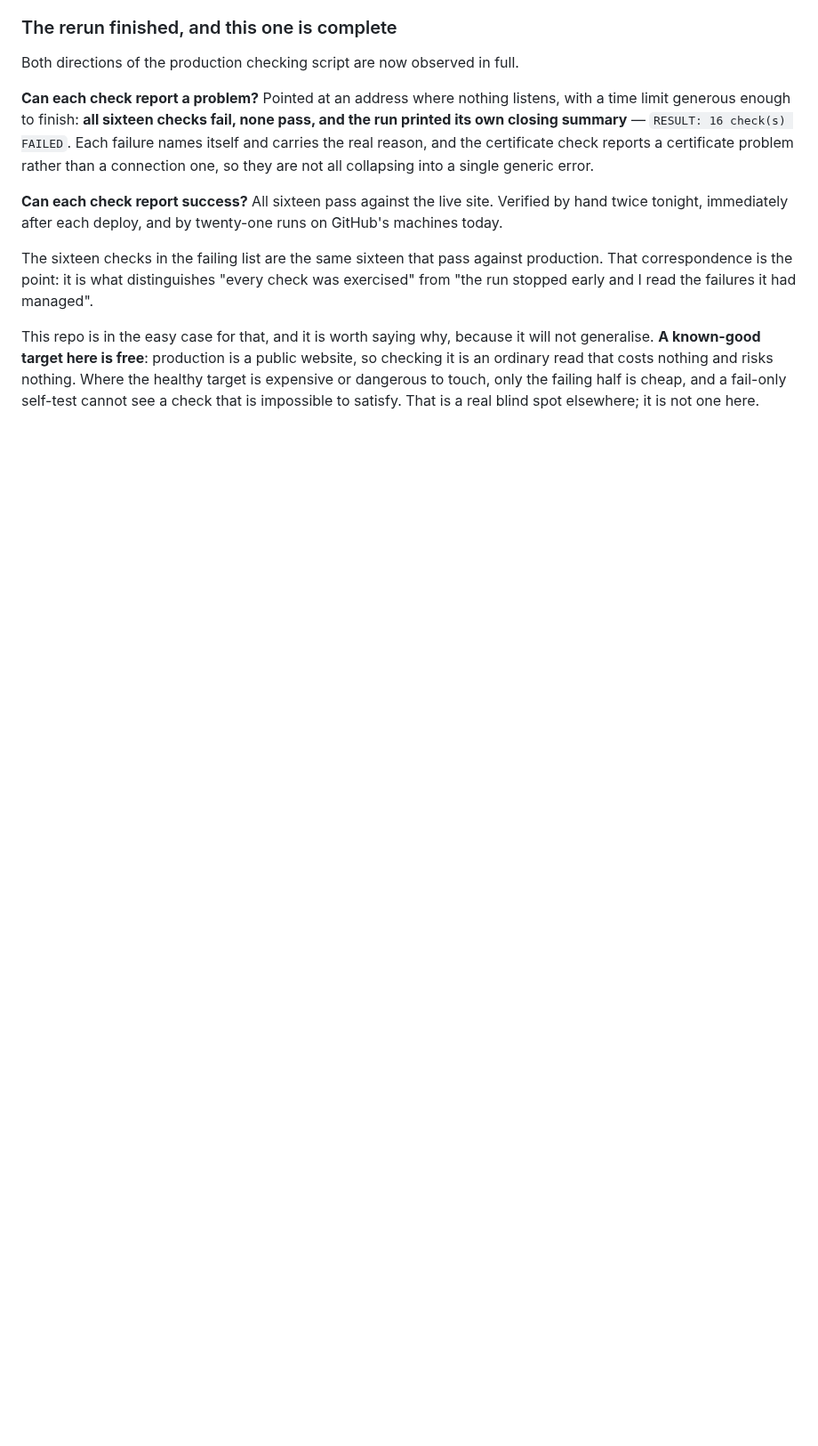
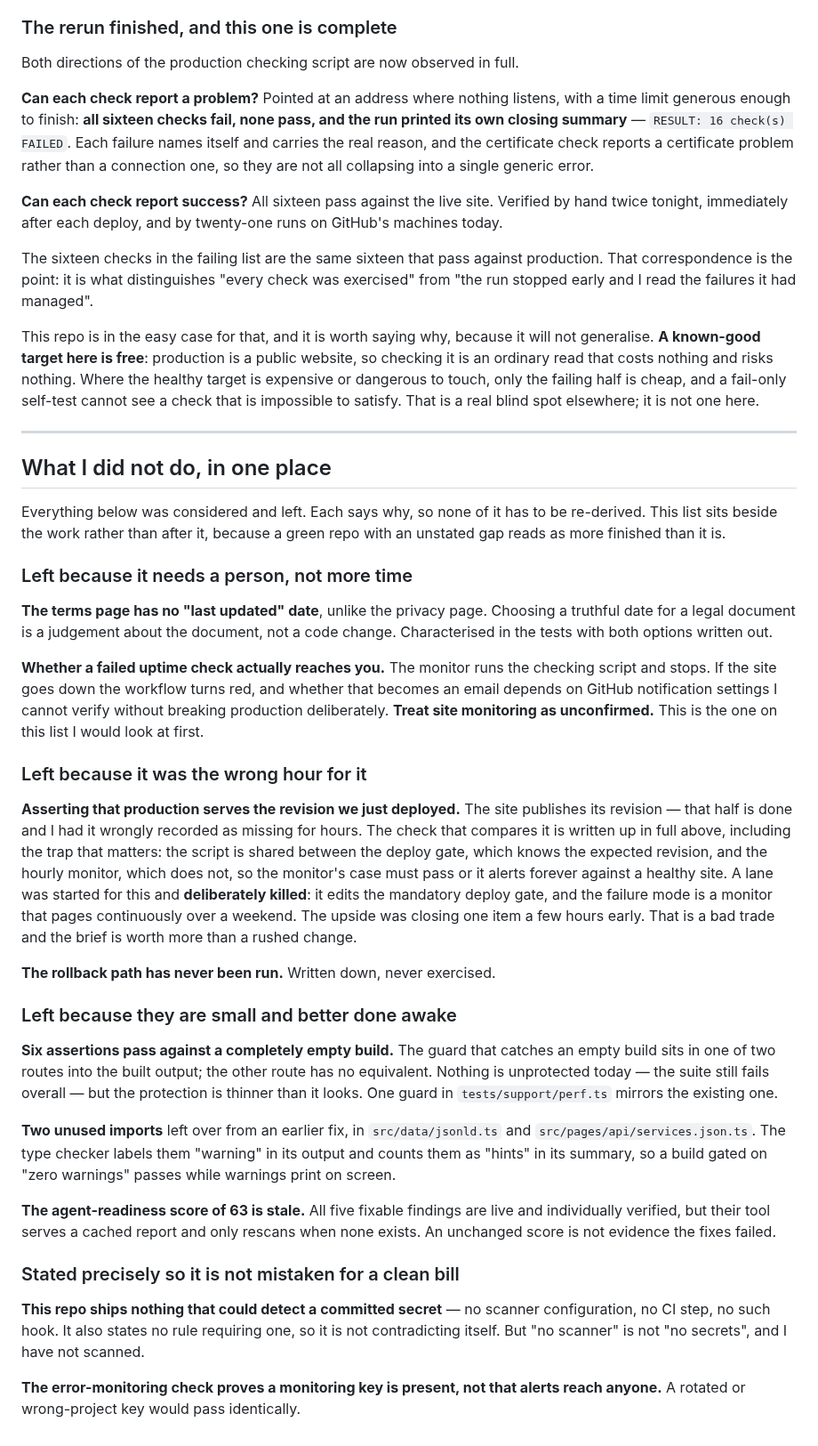
Before and after one commit to Waseemilyas/automancer-site, a Markdown page: docs/ox-alpha-campaign.md, the part around the change. Shown at 89% size. GitHub-like rendering; blank space fills up the shorter version.

Commit message:
docs: state what was not done beside what was
Consolidates every deliberate omission into one list with its reason: the
terms date, whether an uptime failure reaches a human, the deployed-revision
assertion (lane started and killed on purpose), the untested rollback path,
the empty-build guard in the second route, two unused imports, the stale
readiness score, and the absence of any secret scanning stated as such
rather than as a clean result.

Co-Authored-By: Claude Opus 5 (1M context) <noreply@anthropic.com>

```diff
--- a/docs/ox-alpha-campaign.md
+++ b/docs/ox-alpha-campaign.md
@@ -913,3 +913,63 @@ checking it is an ordinary read that costs nothing and risks nothing. Where the
 target is expensive or dangerous to touch, only the failing half is cheap, and a
 fail-only self-test cannot see a check that is impossible to satisfy. That is a real
 blind spot elsewhere; it is not one here.
+
+---
+
+## What I did not do, in one place
+
+Everything below was considered and left. Each says why, so none of it has to be
+re-derived. This list sits beside the work rather than after it, because a green repo
+with an unstated gap reads as more finished than it is.
+
+### Left because it needs a person, not more time
+
+**The terms page has no "last updated" date**, unlike the privacy page. Choosing a
+truthful date for a legal document is a judgement about the document, not a code
+change. Characterised in the tests with both options written out.
+
+**Whether a failed uptime check actually reaches you.** The monitor runs the checking
+script and stops. If the site goes down the workflow turns red, and whether that
+becomes an email depends on GitHub notification settings I cannot verify without
+breaking production deliberately. **Treat site monitoring as unconfirmed.** This is the
+one on this list I would look at first.
+
+### Left because it was the wrong hour for it
+
+**Asserting that production serves the revision we just deployed.** The site publishes
+its revision — that half is done and I had it wrongly recorded as missing for hours.
+The check that compares it is written up in full above, including the trap that matters:
+the script is shared between the deploy gate, which knows the expected revision, and the
+hourly monitor, which does not, so the monitor's case must pass or it alerts forever
+against a healthy site. A lane was started for this and **deliberately killed**: it edits
+the mandatory deploy gate, and the failure mode is a monitor that pages continuously over
+a weekend. The upside was closing one item a few hours early. That is a bad trade and the
+brief is worth more than a rushed change.
+
+**The rollback path has never been run.** Written down, never exercised.
+
+### Left because they are small and better done awake
+
+**Six assertions pass against a completely empty build.** The guard that catches an
+empty build sits in one of two routes into the built output; the other route has no
+equivalent. Nothing is unprotected today — the suite still fails overall — but the
+protection is thinner than it looks. One guard in `tests/support/perf.ts` mirrors the
+existing one.
+
+**Two unused imports** left over from an earlier fix, in `src/data/jsonld.ts` and
+`src/pages/api/services.json.ts`. The type checker labels them "warning" in its output
+and counts them as "hints" in its summary, so a build gated on "zero warnings" passes
+while warnings print on screen.
+
+**The agent-readiness score of 63 is stale.** All five fixable findings are live and
+individually verified, but their tool serves a cached report and only rescans when none
+exists. An unchanged score is not evidence the fixes failed.
+
+### Stated precisely so it is not mistaken for a clean bill
+
+**This repo ships nothing that could detect a committed secret** — no scanner
+configuration, no CI step, no such hook. It also states no rule requiring one, so it is
+not contradicting itself. But "no scanner" is not "no secrets", and I have not scanned.
+
+**The error-monitoring check proves a monitoring key is present, not that alerts reach
+anyone.** A rotated or wrong-project key would pass identically.
```
